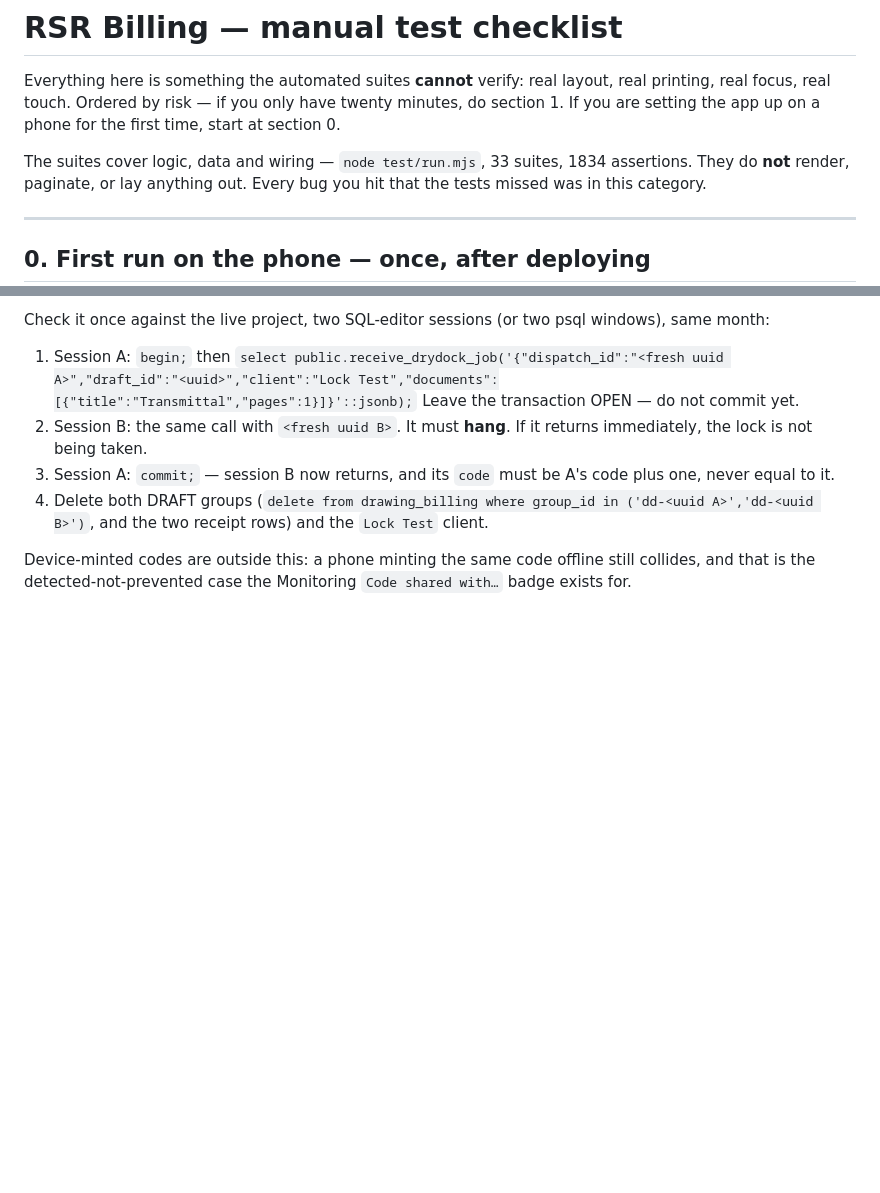
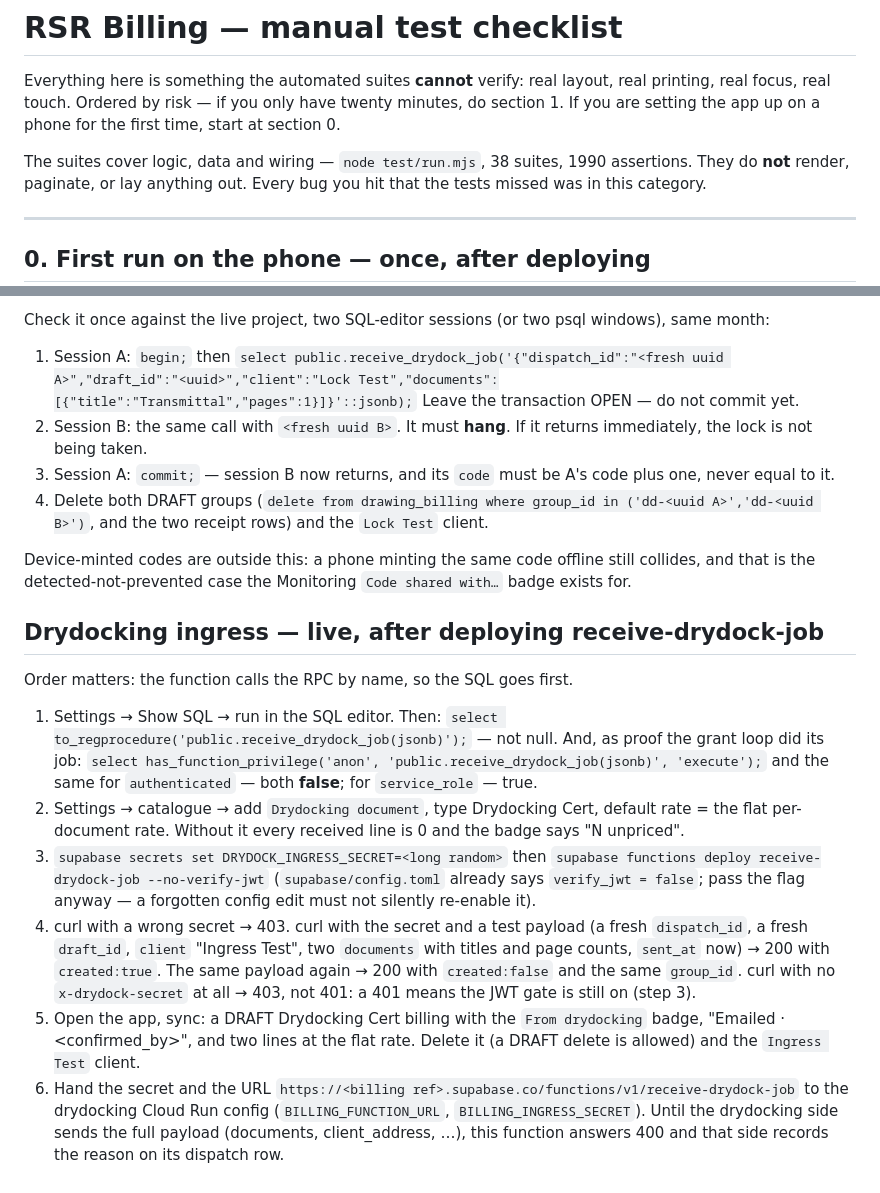
Before and after one commit to seafordprojects-bit/rsr-billing, a Markdown page: MANUAL-TEST.md, 2 parts joined by grey strips. Drawn GitHub-style; blank space fills up the shorter version.

```diff
--- a/MANUAL-TEST.md
+++ b/MANUAL-TEST.md
@@ -5,7 +5,7 @@ layout, real printing, real focus, real touch. Ordered by risk — if you only
 have twenty minutes, do section 1. If you are setting the app up on a phone
 for the first time, start at section 0.
 
-The suites cover logic, data and wiring — `node test/run.mjs`, 33 suites, 1834
+The suites cover logic, data and wiring — `node test/run.mjs`, 38 suites, 1990
 assertions. They do **not** render, paginate, or lay anything out. Every bug you
 hit that the tests missed was in this category.
 
@@ -818,3 +818,36 @@ psql windows), same month:
 Device-minted codes are outside this: a phone minting the same code
 offline still collides, and that is the detected-not-prevented case the
 Monitoring `Code shared with…` badge exists for.
+
+## Drydocking ingress — live, after deploying receive-drydock-job
+
+Order matters: the function calls the RPC by name, so the SQL goes first.
+
+1. Settings → Show SQL → run in the SQL editor. Then:
+   `select to_regprocedure('public.receive_drydock_job(jsonb)');` — not null.
+   And, as proof the grant loop did its job:
+   `select has_function_privilege('anon', 'public.receive_drydock_job(jsonb)', 'execute');`
+   and the same for `authenticated` — both **false**; for `service_role` — true.
+2. Settings → catalogue → add `Drydocking document`, type Drydocking Cert,
+   default rate = the flat per-document rate. Without it every received line
+   is 0 and the badge says "N unpriced".
+3. `supabase secrets set DRYDOCK_INGRESS_SECRET=<long random>` then
+   `supabase functions deploy receive-drydock-job --no-verify-jwt`
+   (`supabase/config.toml` already says `verify_jwt = false`; pass the flag
+   anyway — a forgotten config edit must not silently re-enable it).
+4. curl with a wrong secret → 403. curl with the secret and a test payload
+   (a fresh `dispatch_id`, a fresh `draft_id`, `client` "Ingress Test", two
+   `documents` with titles and page counts, `sent_at` now) → 200 with
+   `created:true`. The same payload again → 200 with `created:false` and the
+   same `group_id`. curl with no `x-drydock-secret` at all → 403, not 401:
+   a 401 means the JWT gate is still on (step 3).
+5. Open the app, sync: a DRAFT Drydocking Cert billing with the `From
+   drydocking` badge, "Emailed <today> · <confirmed_by>", and two lines at
+   the flat rate. Delete it (a DRAFT delete is allowed) and the
+   `Ingress Test` client.
+6. Hand the secret and the URL
+   `https://<billing ref>.supabase.co/functions/v1/receive-drydock-job`
+   to the drydocking Cloud Run config (`BILLING_FUNCTION_URL`,
+   `BILLING_INGRESS_SECRET`). Until the drydocking side sends the full
+   payload (documents, client_address, …), this function answers 400 and
+   that side records the reason on its dispatch row.
```
Also changed, not shown: CLAUDE.md (+57 -6 lines).
